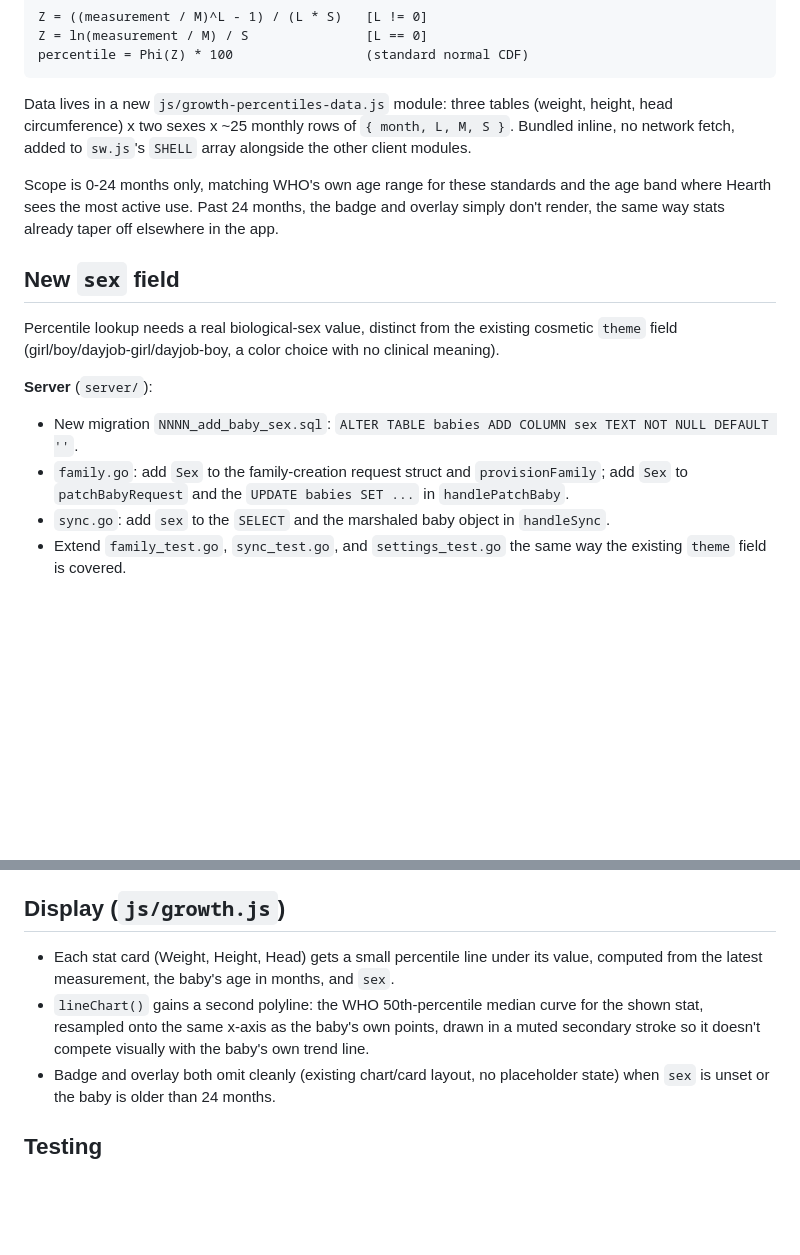
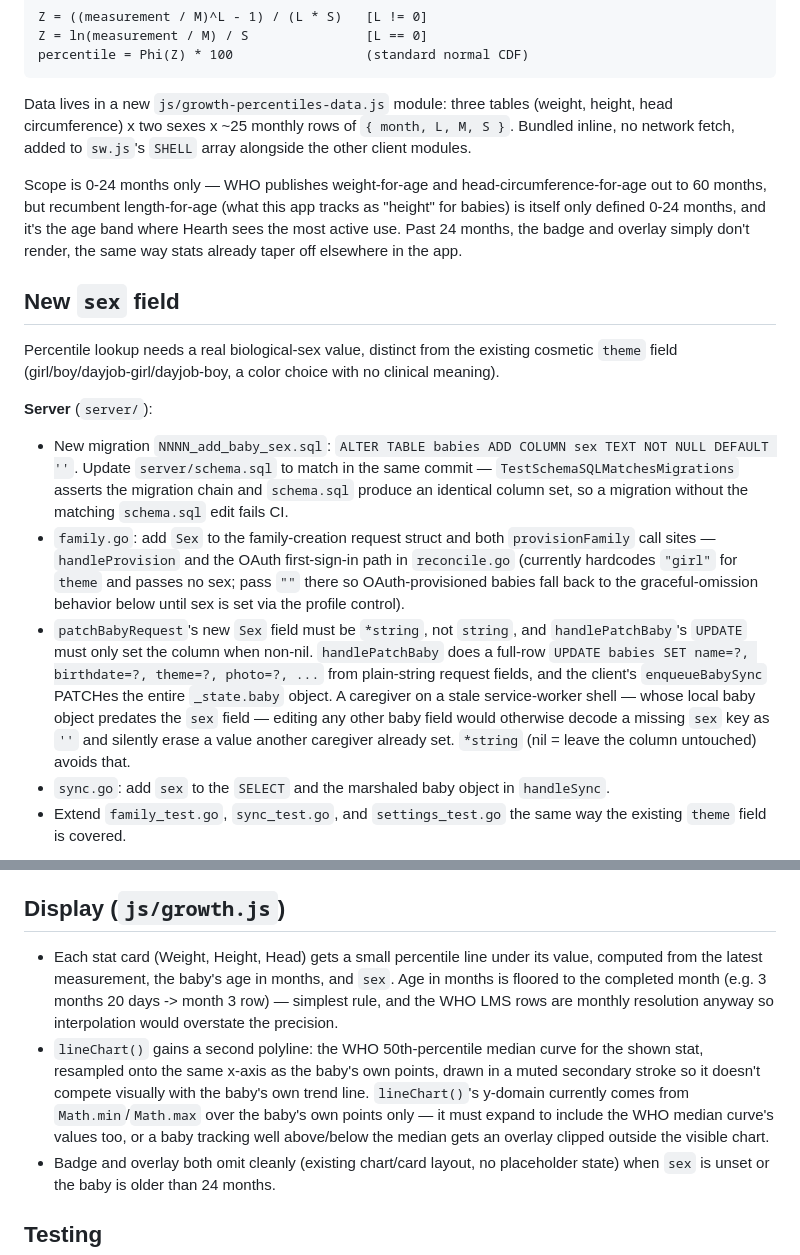
Before and after one commit to jeremysball/hearth, a Markdown page: .superpowers/specs/2026-07-27-growth-percentiles-design.md, 2 parts joined by grey strips. Rendered like a GitHub page; blank space fills up the shorter version.

Commit message:
docs: address kimi-k3 review findings on growth-percentiles spec
Fixes 5 concrete gaps: missing schema.sql update (fails
TestSchemaSQLMatchesMigrations), full-row PATCH clobbering sex on stale
clients, an unmentioned second provisionFamily call site in reconcile.go,
unspecified fractional-age lookup rule, and chart y-domain clipping the
WHO overlay. Also corrects the WHO age-range rationale.

```diff
--- a/.superpowers/specs/2026-07-27-growth-percentiles-design.md
+++ b/.superpowers/specs/2026-07-27-growth-percentiles-design.md
@@ -16,15 +16,16 @@ percentile = Phi(Z) * 100                 (standard normal CDF)
 
 Data lives in a new `js/growth-percentiles-data.js` module: three tables (weight, height, head circumference) x two sexes x ~25 monthly rows of `{ month, L, M, S }`. Bundled inline, no network fetch, added to `sw.js`'s `SHELL` array alongside the other client modules.
 
-Scope is 0-24 months only, matching WHO's own age range for these standards and the age band where Hearth sees the most active use. Past 24 months, the badge and overlay simply don't render, the same way stats already taper off elsewhere in the app.
+Scope is 0-24 months only — WHO publishes weight-for-age and head-circumference-for-age out to 60 months, but recumbent length-for-age (what this app tracks as "height" for babies) is itself only defined 0-24 months, and it's the age band where Hearth sees the most active use. Past 24 months, the badge and overlay simply don't render, the same way stats already taper off elsewhere in the app.
 
 ## New `sex` field
 
 Percentile lookup needs a real biological-sex value, distinct from the existing cosmetic `theme` field (girl/boy/dayjob-girl/dayjob-boy, a color choice with no clinical meaning).
 
 **Server** (`server/`):
-- New migration `NNNN_add_baby_sex.sql`: `ALTER TABLE babies ADD COLUMN sex TEXT NOT NULL DEFAULT ''`.
-- `family.go`: add `Sex` to the family-creation request struct and `provisionFamily`; add `Sex` to `patchBabyRequest` and the `UPDATE babies SET ...` in `handlePatchBaby`.
+- New migration `NNNN_add_baby_sex.sql`: `ALTER TABLE babies ADD COLUMN sex TEXT NOT NULL DEFAULT ''`. Update `server/schema.sql` to match in the same commit — `TestSchemaSQLMatchesMigrations` asserts the migration chain and `schema.sql` produce an identical column set, so a migration without the matching `schema.sql` edit fails CI.
+- `family.go`: add `Sex` to the family-creation request struct and both `provisionFamily` call sites — `handleProvision` and the OAuth first-sign-in path in `reconcile.go` (currently hardcodes `"girl"` for `theme` and passes no sex; pass `""` there so OAuth-provisioned babies fall back to the graceful-omission behavior below until sex is set via the profile control).
+- `patchBabyRequest`'s new `Sex` field must be `*string`, not `string`, and `handlePatchBaby`'s `UPDATE` must only set the column when non-nil. `handlePatchBaby` does a full-row `UPDATE babies SET name=?, birthdate=?, theme=?, photo=?, ...` from plain-string request fields, and the client's `enqueueBabySync` PATCHes the entire `_state.baby` object. A caregiver on a stale service-worker shell — whose local baby object predates the `sex` field — editing any other baby field would otherwise decode a missing `sex` key as `''` and silently erase a value another caregiver already set. `*string` (nil = leave the column untouched) avoids that.
 - `sync.go`: add `sex` to the `SELECT` and the marshaled baby object in `handleSync`.
 - Extend `family_test.go`, `sync_test.go`, and `settings_test.go` the same way the existing `theme` field is covered.
 
@@ -37,8 +38,8 @@ Percentile lookup needs a real biological-sex value, distinct from the existing
 
 ## Display (`js/growth.js`)
 
-- Each stat card (Weight, Height, Head) gets a small percentile line under its value, computed from the latest measurement, the baby's age in months, and `sex`.
-- `lineChart()` gains a second polyline: the WHO 50th-percentile median curve for the shown stat, resampled onto the same x-axis as the baby's own points, drawn in a muted secondary stroke so it doesn't compete visually with the baby's own trend line.
+- Each stat card (Weight, Height, Head) gets a small percentile line under its value, computed from the latest measurement, the baby's age in months, and `sex`. Age in months is floored to the completed month (e.g. 3 months 20 days -> month 3 row) — simplest rule, and the WHO LMS rows are monthly resolution anyway so interpolation would overstate the precision.
+- `lineChart()` gains a second polyline: the WHO 50th-percentile median curve for the shown stat, resampled onto the same x-axis as the baby's own points, drawn in a muted secondary stroke so it doesn't compete visually with the baby's own trend line. `lineChart()`'s y-domain currently comes from `Math.min`/`Math.max` over the baby's own points only — it must expand to include the WHO median curve's values too, or a baby tracking well above/below the median gets an overlay clipped outside the visible chart.
 - Badge and overlay both omit cleanly (existing chart/card layout, no placeholder state) when `sex` is unset or the baby is older than 24 months.
 
 ## Testing
```
